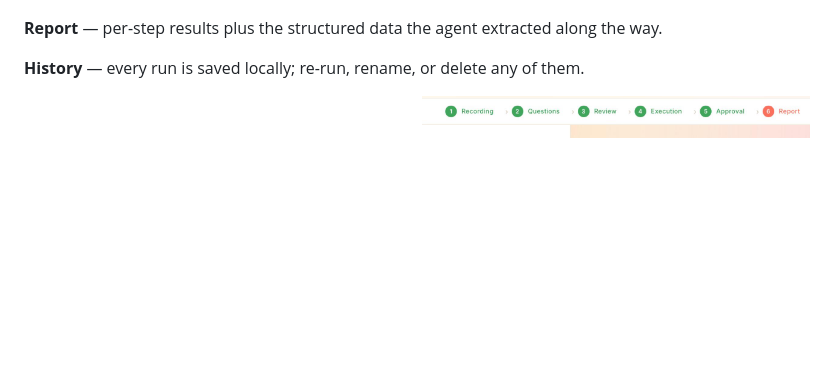
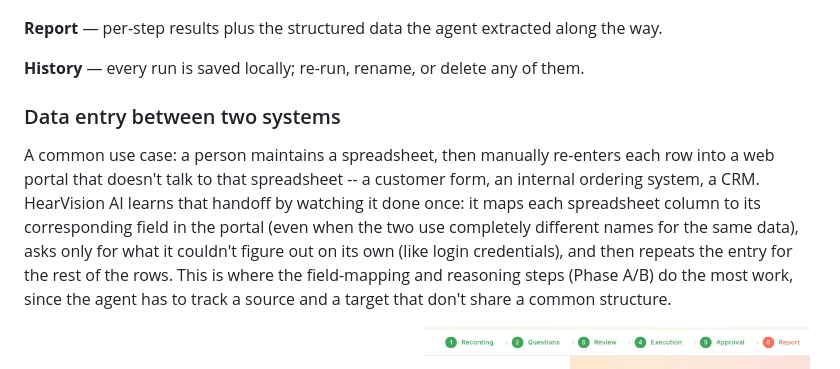
Before and after one commit to androsizhar/HearVision-IA, a Markdown page: README.md, the part around the change. GitHub-like rendering; blank space fills up the shorter version.

Commit message:
Describe the spreadsheet-to-portal use case

```diff
--- a/README.md
+++ b/README.md
@@ -24,6 +24,19 @@ Built to be installed and adapted for any individual project -- it doesn't assum
 **Report** — per-step results plus the structured data the agent extracted along the way.
 
 **History** — every run is saved locally; re-run, rename, or delete any of them.
+
+### Data entry between two systems
+
+A common use case: a person maintains a spreadsheet, then manually re-enters
+each row into a web portal that doesn't talk to that spreadsheet -- a
+customer form, an internal ordering system, a CRM. HearVision AI learns that
+handoff by watching it done once: it maps each spreadsheet column to its
+corresponding field in the portal (even when the two use completely
+different names for the same data), asks only for what it couldn't
+figure out on its own (like login credentials), and then repeats the
+entry for the rest of the rows. This is where the field-mapping and
+reasoning steps (Phase A/B) do the most work, since the agent has to
+track a source and a target that don't share a common structure.
 
 <p align="center">
   <img src="screenshots/04-report.png" width="49%">
```
